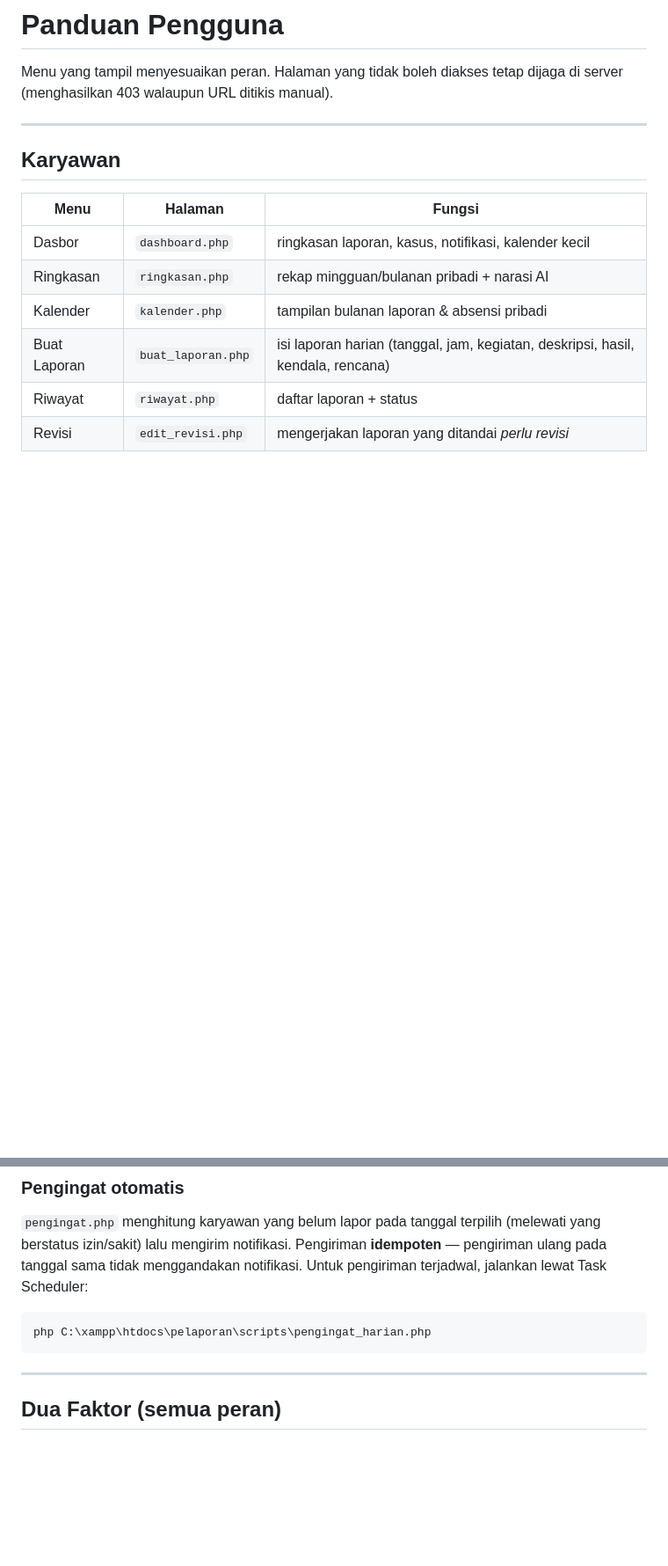
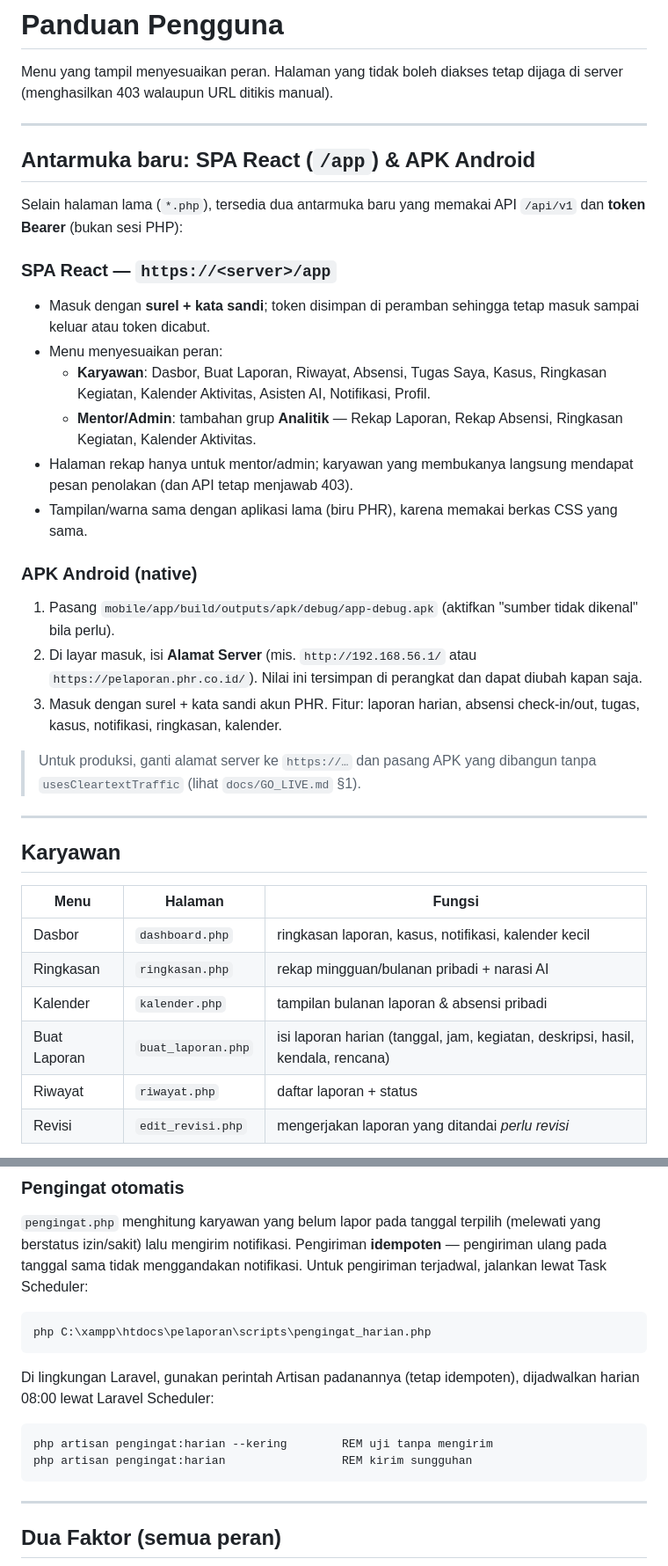
Before and after one commit to viojaed123/pelaporan_KP1, a Markdown page: docs/PANDUAN_PENGGUNA.md, 2 parts joined by grey strips. Shown at 88% size. Rendered like a GitHub page; blank space fills up the shorter version.

````diff
--- a/docs/PANDUAN_PENGGUNA.md
+++ b/docs/PANDUAN_PENGGUNA.md
@@ -2,6 +2,40 @@
 
 Menu yang tampil menyesuaikan peran. Halaman yang tidak boleh diakses tetap
 dijaga di server (menghasilkan 403 walaupun URL ditikis manual).
+
+---
+
+## Antarmuka baru: SPA React (`/app`) & APK Android
+
+Selain halaman lama (`*.php`), tersedia dua antarmuka baru yang memakai API
+`/api/v1` dan **token Bearer** (bukan sesi PHP):
+
+### SPA React — `https://<server>/app`
+
+- Masuk dengan **surel + kata sandi**; token disimpan di peramban sehingga
+  tetap masuk sampai keluar atau token dicabut.
+- Menu menyesuaikan peran:
+  - **Karyawan**: Dasbor, Buat Laporan, Riwayat, Absensi, Tugas Saya, Kasus,
+    Ringkasan Kegiatan, Kalender Aktivitas, Asisten AI, Notifikasi, Profil.
+  - **Mentor/Admin**: tambahan grup **Analitik** — Rekap Laporan, Rekap
+    Absensi, Ringkasan Kegiatan, Kalender Aktivitas.
+- Halaman rekap hanya untuk mentor/admin; karyawan yang membukanya langsung
+  mendapat pesan penolakan (dan API tetap menjawab 403).
+- Tampilan/warna sama dengan aplikasi lama (biru PHR), karena memakai berkas
+  CSS yang sama.
+
+### APK Android (native)
+
+1. Pasang `mobile/app/build/outputs/apk/debug/app-debug.apk` (aktifkan
+   "sumber tidak dikenal" bila perlu).
+2. Di layar masuk, isi **Alamat Server** (mis. `http://192.168.56.1/` atau
+   `https://pelaporan.phr.co.id/`). Nilai ini tersimpan di perangkat dan
+   dapat diubah kapan saja.
+3. Masuk dengan surel + kata sandi akun PHR. Fitur: laporan harian, absensi
+   check-in/out, tugas, kasus, notifikasi, ringkasan, kalender.
+
+> Untuk produksi, ganti alamat server ke `https://…` dan pasang APK yang
+> dibangun tanpa `usesCleartextTraffic` (lihat `docs/GO_LIVE.md` §1).
 
 ---
 
@@ -80,6 +114,14 @@ notifikasi. Untuk pengiriman terjadwal, jalankan lewat Task Scheduler:
 php C:\xampp\htdocs\pelaporan\scripts\pengingat_harian.php
 ```
 
+Di lingkungan Laravel, gunakan perintah Artisan padanannya (tetap idempoten),
+dijadwalkan harian 08:00 lewat Laravel Scheduler:
+
+```
+php artisan pengingat:harian --kering        REM uji tanpa mengirim
+php artisan pengingat:harian                 REM kirim sungguhan
+```
+
 ---
 
 ## Dua Faktor (semua peran)
````
Also changed, not shown: docs/UJI_COBA.md (+46 -0 lines).
